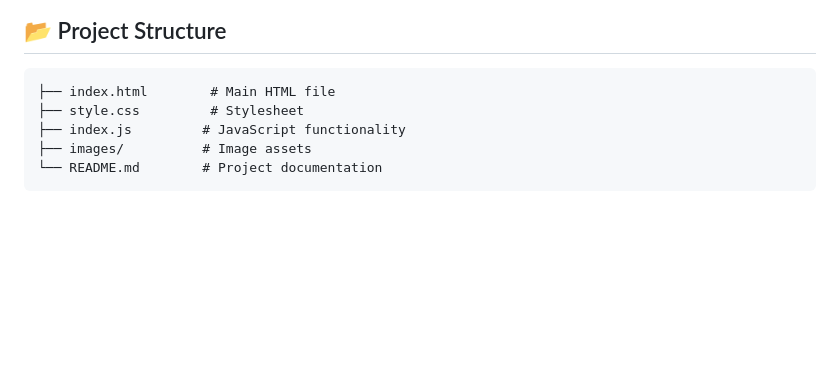
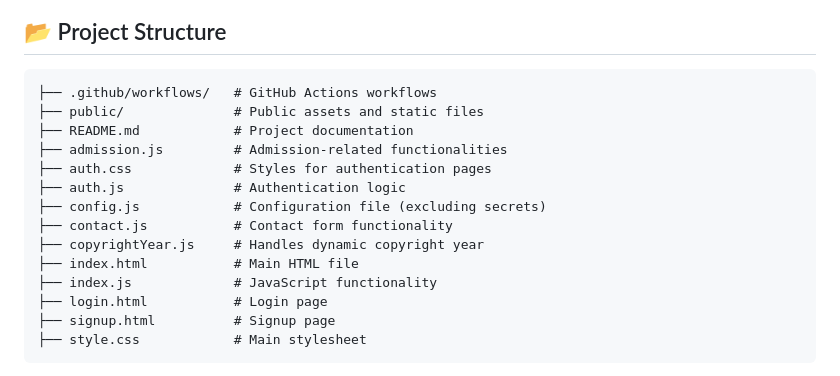
Before and after one commit to Keshab1113/T.D._Educare, a Markdown page: README.md, the part around the change printed below. GitHub-like rendering; blank space fills up the shorter version.

Commit message:
animated line added and project file structure updated.

````diff
--- a/README.md
+++ b/README.md
@@ -79,10 +104,19 @@ An animated, responsive educational website designed to showcase courses, subjec
 ## 📂 Project Structure
 
 ```
-├── index.html        # Main HTML file
-├── style.css         # Stylesheet
-├── index.js         # JavaScript functionality
-├── images/          # Image assets
-└── README.md        # Project documentation
+├── .github/workflows/   # GitHub Actions workflows
+├── public/              # Public assets and static files
+├── README.md            # Project documentation
+├── admission.js         # Admission-related functionalities
+├── auth.css             # Styles for authentication pages
+├── auth.js              # Authentication logic
+├── config.js            # Configuration file (excluding secrets)
+├── contact.js           # Contact form functionality
+├── copyrightYear.js     # Handles dynamic copyright year
+├── index.html           # Main HTML file
+├── index.js             # JavaScript functionality
+├── login.html           # Login page
+├── signup.html          # Signup page
+├── style.css            # Main stylesheet
 ```
 
````
Also changed, not shown: other parts of README.md (+33 -8 lines).
